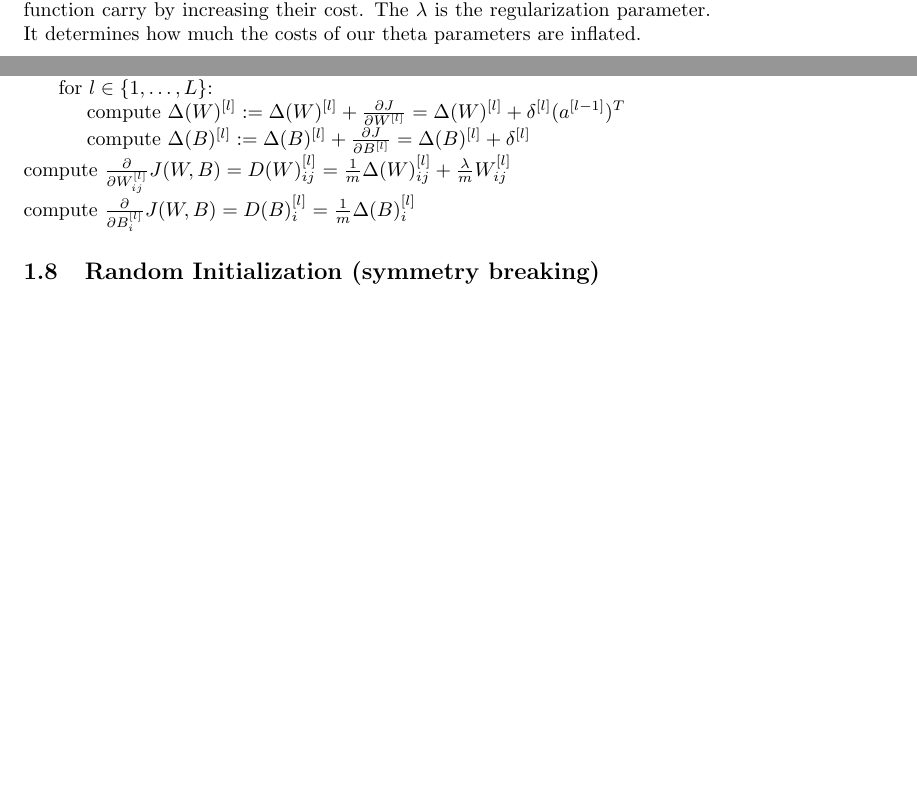
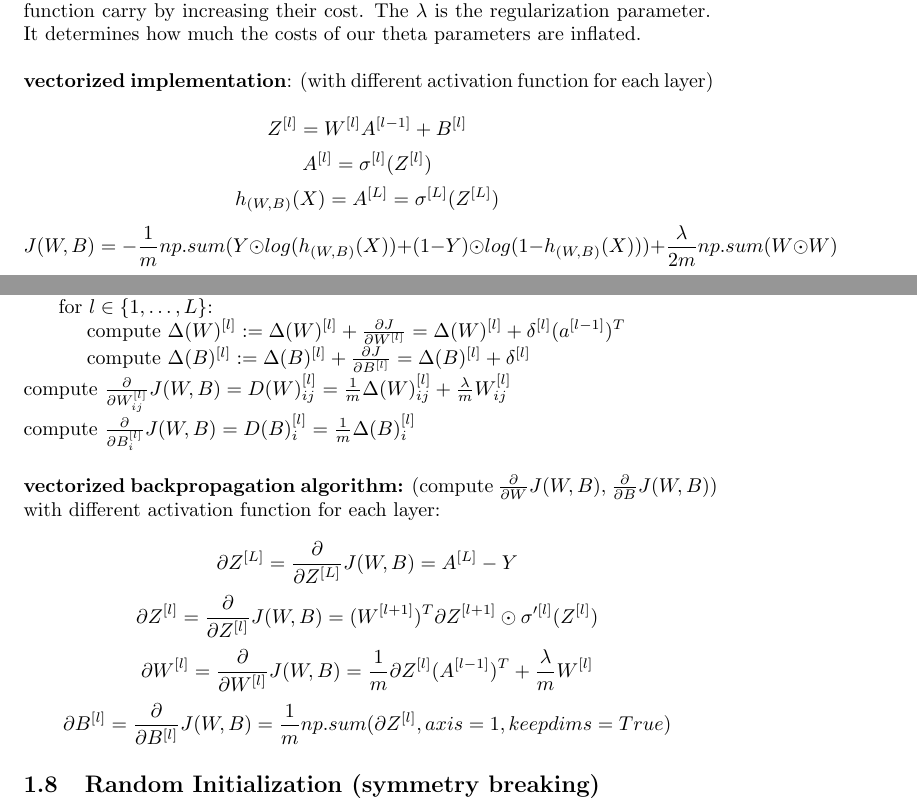
Before and after one commit to MDataResearch/ml_notes, a LaTeX document (dl_course/note/main.tex): two parts of pages 8 and 12 of 12 before the commit and two parts of pages 8 and 12 of 13 after it, joined at a grey line, cut so that both start at the same text, the shorter picture padded with empty space. Compiled offline with pdfLaTeX.

Commit message:
vectorized bp

```diff
--- a/dl_course/note/main.tex
+++ b/dl_course/note/main.tex
@@ -238,6 +238,15 @@ y^{(1)} & y^{(2)} & \dots & y^{(m)}
 
 \noindent To reduce over-fitting, we can reduce(penalize) the weight of the features in our function carry by increasing their cost. The \(\lambda\) is the regularization parameter. It determines how much the costs of our theta parameters are inflated.
 
+\bigskip
+
+\noindent \textbf{vectorized implementation}: (with different activation function for each layer)
+
+\[Z^{[l]} = W^{[l]}A^{[l - 1]} + B^{[l]}\]
+\[A^{[l]} = \sigma^{[l]}(Z^{[l]})\]
+\[h_{(W, B)}(X) = A^{[L]} = \sigma^{[L]}(Z^{[L]})\]
+\[J(W, B) =  - \frac{1}{m} np.sum(Y \odot log(h_{(W, B)}(X)) + (1 - Y) \odot log(1 - h_{(W, B)}(X))) + \frac{\lambda}{2m} np.sum(W \odot W)\]
+
 \subsection{Backpropagation Preliminary}
 \noindent \textbf{matrix calculus:} see \href{https://en.wikipedia.org/wiki/Matrix_calculus}{Wikipedia}
 
@@ -419,6 +428,17 @@ a_1 & \dots & a_d
 
 \noindent compute \(\frac{\partial}{\partial B_{i}^{[l]}} J(W, B) = D(B)_{i}^{[l]} = \frac{1}{m} \Delta(B)_{i}^{[l]}\)
 
+\bigskip
+
+\noindent \textbf{vectorized backpropagation algorithm:} (compute \(\frac{\partial}{\partial W} J(W, B)\), \(\frac{\partial}{\partial B} J(W, B)\))
+
+\noindent with different activation function for each layer:
+
+\[\partial Z^{[L]} = \frac{\partial}{\partial Z^{[L]}} J(W, B) = A^{[L]} - Y\]
+\[\partial Z^{[l]} = \frac{\partial}{\partial Z^{[l]}} J(W, B) = (W^{[l + 1]})^T \partial Z^{[l + 1]} \odot \sigma'^{[l]}(Z^{[l]})\]
+\[\partial W^{[l]} = \frac{\partial}{\partial W^{[l]}} J(W, B) = \frac{1}{m} \partial Z^{[l]} (A^{[l - 1]})^T + \frac{\lambda}{m} W^{[l]}\]
+\[\partial B^{[l]} = \frac{\partial}{\partial B^{[l]}} J(W, B) = \frac{1}{m} np.sum(\partial Z^{[l]}, axis=1, keepdims=True)\]
+
 \subsection{Random Initialization (symmetry breaking)}
 
 \noindent Initializing bias matrices \(B\) with zero is OK. Initializing all the weight matrices \(W\) with zero does not work with neural networks, because all hidden units will be completely identical (symmetric) - compute exactly the same function. When we backpropagate, all nodes will update to the same value repeatedly. Instead we can randomly initialize our weights for our \(W\) matrices using the following method: (here \(\epsilon\) is a value selected for random initialization)
```
